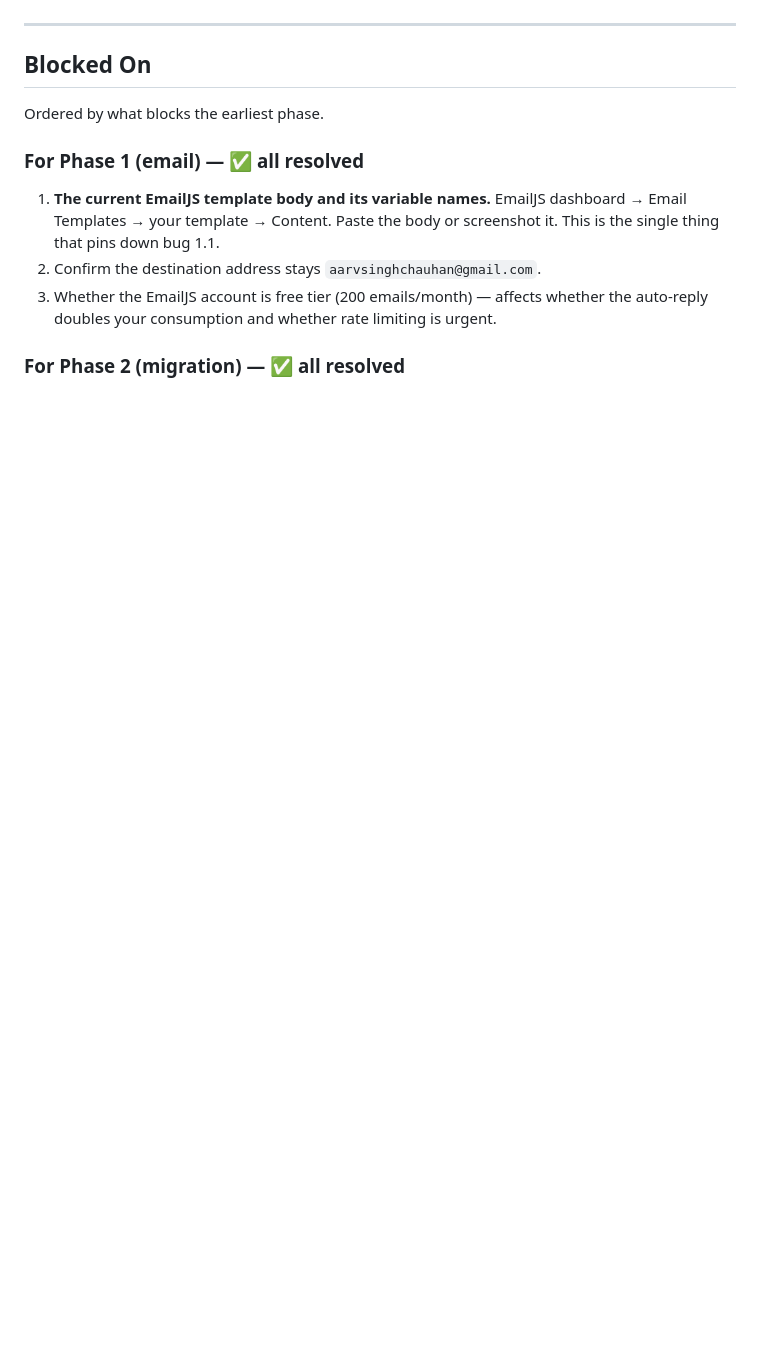
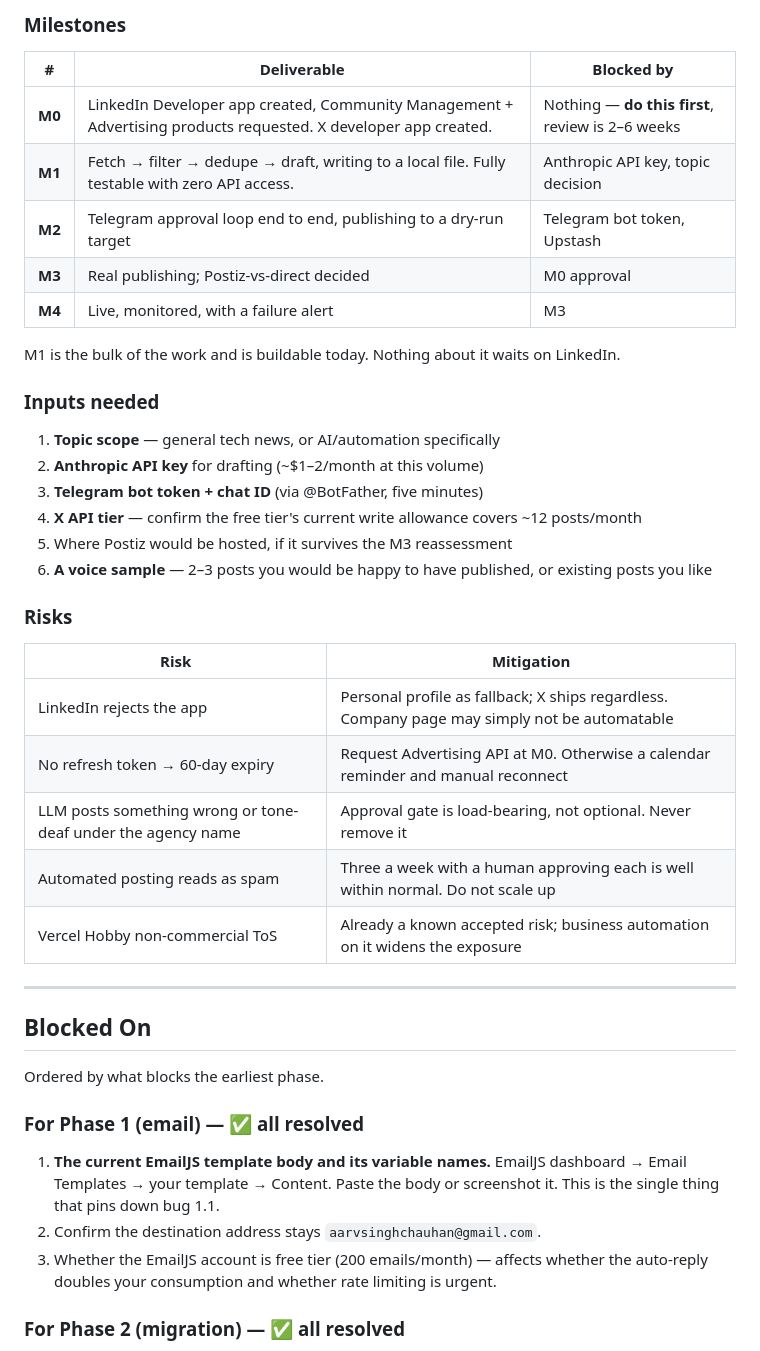
Before and after one commit to Aarv-1o/AgentinFlow, a Markdown page: IMPLEMENTATION_PLAN.md, the part around one of its changes. GitHub-like rendering; blank space fills up the shorter version.

```diff
--- a/IMPLEMENTATION_PLAN.md
+++ b/IMPLEMENTATION_PLAN.md
@@ -312,3 +344,33 @@ Notes:
+### Milestones
+
+| # | Deliverable | Blocked by |
+|---|---|---|
+| **M0** | LinkedIn Developer app created, Community Management + Advertising products requested. X developer app created. | Nothing — **do this first**, review is 2–6 weeks |
+| **M1** | Fetch → filter → dedupe → draft, writing to a local file. Fully testable with zero API access. | Anthropic API key, topic decision |
+| **M2** | Telegram approval loop end to end, publishing to a dry-run target | Telegram bot token, Upstash |
+| **M3** | Real publishing; Postiz-vs-direct decided | M0 approval |
+| **M4** | Live, monitored, with a failure alert | M3 |
+
+M1 is the bulk of the work and is buildable today. Nothing about it waits on LinkedIn.
+
+### Inputs needed
+
+1. **Topic scope** — general tech news, or AI/automation specifically
+2. **Anthropic API key** for drafting (~$1–2/month at this volume)
+3. **Telegram bot token + chat ID** (via @BotFather, five minutes)
+4. **X API tier** — confirm the free tier's current write allowance covers ~12 posts/month
+5. Where Postiz would be hosted, if it survives the M3 reassessment
+6. **A voice sample** — 2–3 posts you would be happy to have published, or existing posts you like
+
+### Risks
+
+| Risk | Mitigation |
+|---|---|
+| LinkedIn rejects the app | Personal profile as fallback; X ships regardless. Company page may simply not be automatable |
+| No refresh token → 60-day expiry | Request Advertising API at M0. Otherwise a calendar reminder and manual reconnect |
+| LLM posts something wrong or tone-deaf under the agency name | Approval gate is load-bearing, not optional. Never remove it |
+| Automated posting reads as spam | Three a week with a human approving each is well within normal. Do not scale up |
+| Vercel Hobby non-commercial ToS | Already a known accepted risk; business automation on it widens the exposure |
 
 ---
 
```
Also changed, not shown: other parts of IMPLEMENTATION_PLAN.md (+58 -26 lines).
